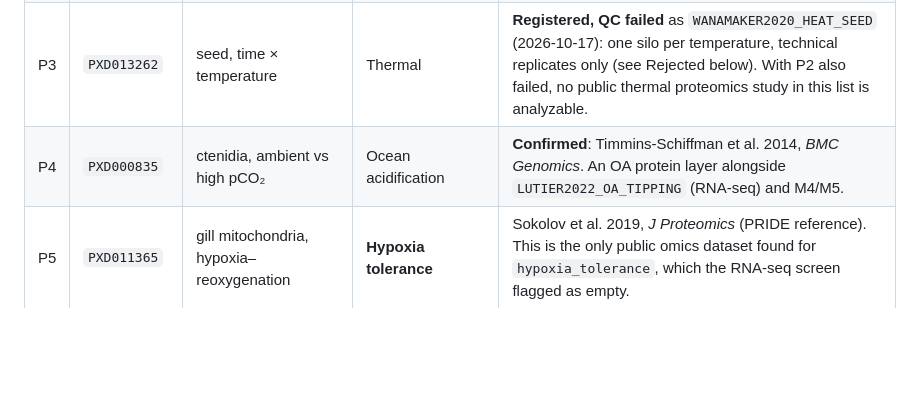
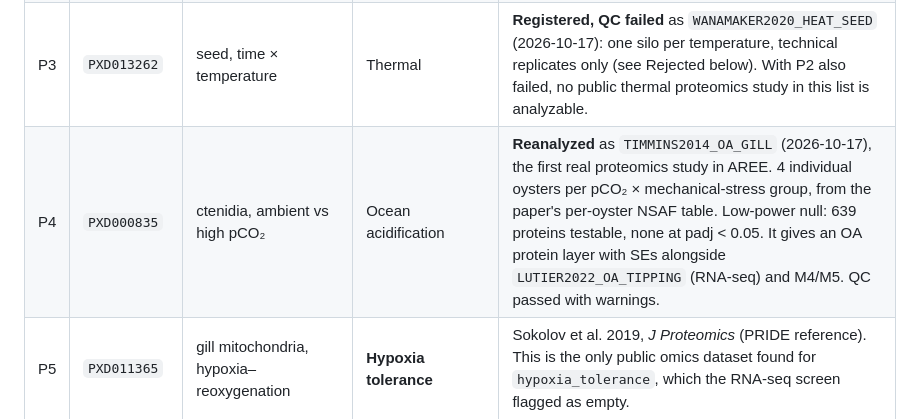
Before and after one commit to sr320/AREE, a Markdown page: docs/candidate_studies.md, the part around the change. Drawn GitHub-style; blank space fills up the shorter version.

Commit message:
candidate_studies: PXD000835 reanalyzed as TIMMINS2014_OA_GILL
First real proteomics study in AREE: 4 oysters per group from the paper's
per-oyster NSAF table; a low-power null with SEs, QC passed with warnings.

Study PR: sr320/AREE#81 (after the code PR sr320/AREE#80).

Co-Authored-By: Claude Opus 5.5 <noreply@anthropic.com>

```diff
--- a/docs/candidate_studies.md
+++ b/docs/candidate_studies.md
@@ -200,7 +200,7 @@ papers is the realistic route. The Roberts-lab projects make that easiest.
 | P1 | `PXD002316` | 4 treatments (temperature × pH) × 3 tank replicates, larvae | OA × warming (multi-stressor) | **Registered, not harmonized** as `HARNEY2016_OA_WARM_LARVAE` (2026-10-17). The design is sound, but this is a 2-DE study with no deposited spot volumes or gel images; PRIDE holds only spot identifications. The paper reports 12 of ~650 spots, selected at P < 0.02, with no SE, and 9 of 11 accessions are now deleted from UniProtKB. Worth reanalyzing if the SameSpots data are ever released. |
 | P2 | `PXD015434` | early juveniles, temperature | Thermal | **Registered, QC failed** as `CRANDALL2022_HEAT_SEED` (2026-10-17): one silo per temperature, and the two silos differed beyond temperature (see Rejected below). |
 | P3 | `PXD013262` | seed, time × temperature | Thermal | **Registered, QC failed** as `WANAMAKER2020_HEAT_SEED` (2026-10-17): one silo per temperature, technical replicates only (see Rejected below). With P2 also failed, no public thermal proteomics study in this list is analyzable. |
-| P4 | `PXD000835` | ctenidia, ambient vs high pCO₂ | Ocean acidification | **Confirmed**: Timmins-Schiffman et al. 2014, *BMC Genomics*. An OA protein layer alongside `LUTIER2022_OA_TIPPING` (RNA-seq) and M4/M5. |
+| P4 | `PXD000835` | ctenidia, ambient vs high pCO₂ | Ocean acidification | **Reanalyzed** as `TIMMINS2014_OA_GILL` (2026-10-17), the first real proteomics study in AREE. 4 individual oysters per pCO₂ × mechanical-stress group, from the paper's per-oyster NSAF table. Low-power null: 639 proteins testable, none at padj < 0.05. It gives an OA protein layer with SEs alongside `LUTIER2022_OA_TIPPING` (RNA-seq) and M4/M5. QC passed with warnings. |
 | P5 | `PXD011365` | gill mitochondria, hypoxia–reoxygenation | **Hypoxia tolerance** | Sokolov et al. 2019, *J Proteomics* (PRIDE reference). This is the only public omics dataset found for `hypoxia_tolerance`, which the RNA-seq screen flagged as empty. |
 | P6 | `PXD065668` / `PXD065706` | gill proteome + phosphoproteome, ERK inhibition | Thermotolerance divergence | **Confirmed**: Wang et al. 2026, *Commun Biol*. This is a pharmacological perturbation, so it is mechanism support, not population evidence. |
 | P7 | `PXD064651` | mucus, *Vibrio* infection, iTRAQ | Pathogen challenge | No publication. Partial submission. |
```
